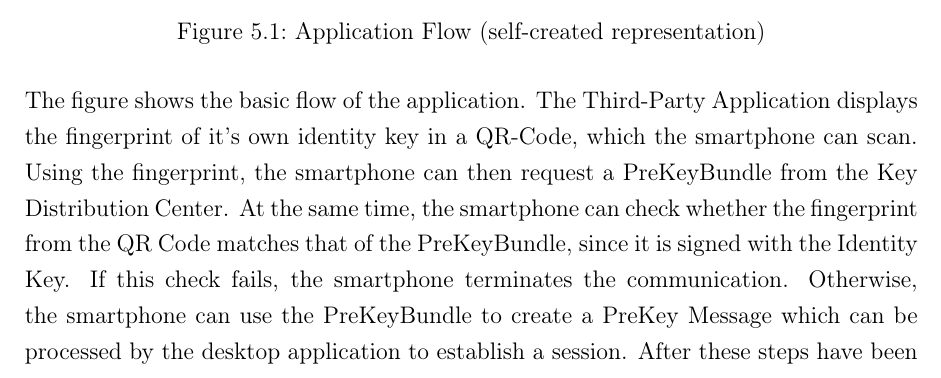
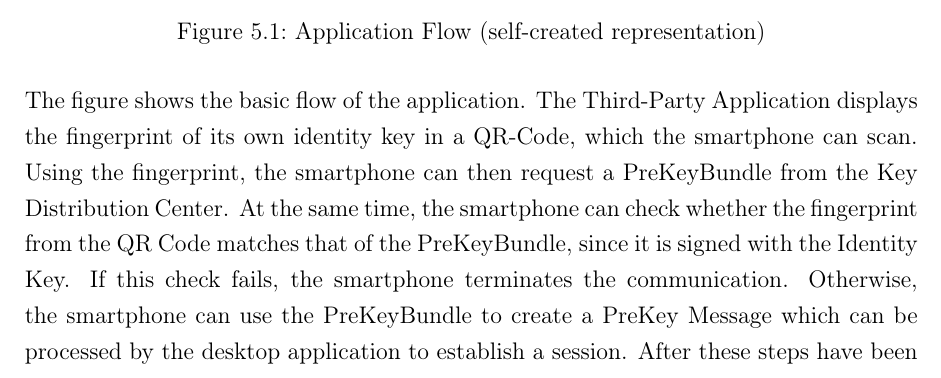
Before and after one commit to achimwinter/bachelor, a LaTeX thesis (thesis/thesis.tex): part of page 31 of 53, cut so that both start at the same text. Compiled offline with pdfLaTeX.

Commit message:
fixed another typo

```diff
--- a/thesis/thesis.tex
+++ b/thesis/thesis.tex
@@ -543,7 +543,7 @@ If you consider security, SCP is the best choice. The secrets are directly encry
   \caption{Application Flow (self-created representation)}
   \label{fig:app_flo}
 \end{figure}
-The figure shows the basic flow of the application. The Third-Party Application displays the fingerprint of it's own identity key in a QR-Code, which the smartphone can scan. Using the fingerprint, the smartphone can then request a PreKeyBundle from the Key Distribution Center. At the same time, the smartphone can check whether the fingerprint from the QR Code matches that of the PreKeyBundle, since it is signed with the Identity Key. If this check fails, the smartphone terminates the communication. Otherwise, the smartphone can use the PreKeyBundle to create a PreKey Message which can be processed by the desktop application to establish a session. After these steps have been successfully completed, the application can make regular requests to the smartphone to perform cryptographic operations.
+The figure shows the basic flow of the application. The Third-Party Application displays the fingerprint of its own identity key in a QR-Code, which the smartphone can scan. Using the fingerprint, the smartphone can then request a PreKeyBundle from the Key Distribution Center. At the same time, the smartphone can check whether the fingerprint from the QR Code matches that of the PreKeyBundle, since it is signed with the Identity Key. If this check fails, the smartphone terminates the communication. Otherwise, the smartphone can use the PreKeyBundle to create a PreKey Message which can be processed by the desktop application to establish a session. After these steps have been successfully completed, the application can make regular requests to the smartphone to perform cryptographic operations.
 
 The secrets that the third-party application wants to use are protected by the security mechanisms provided by the devices (Keychain or Keystore).
 In case the secrets are private keys, all cryptographic functions that require the key must be executed on the mobile phone. Thus, the key does not have to be transferred and always remains on the smartphone. However, if a password manager is to be implemented, it cannot be avoided that the secret is transferred.
```
